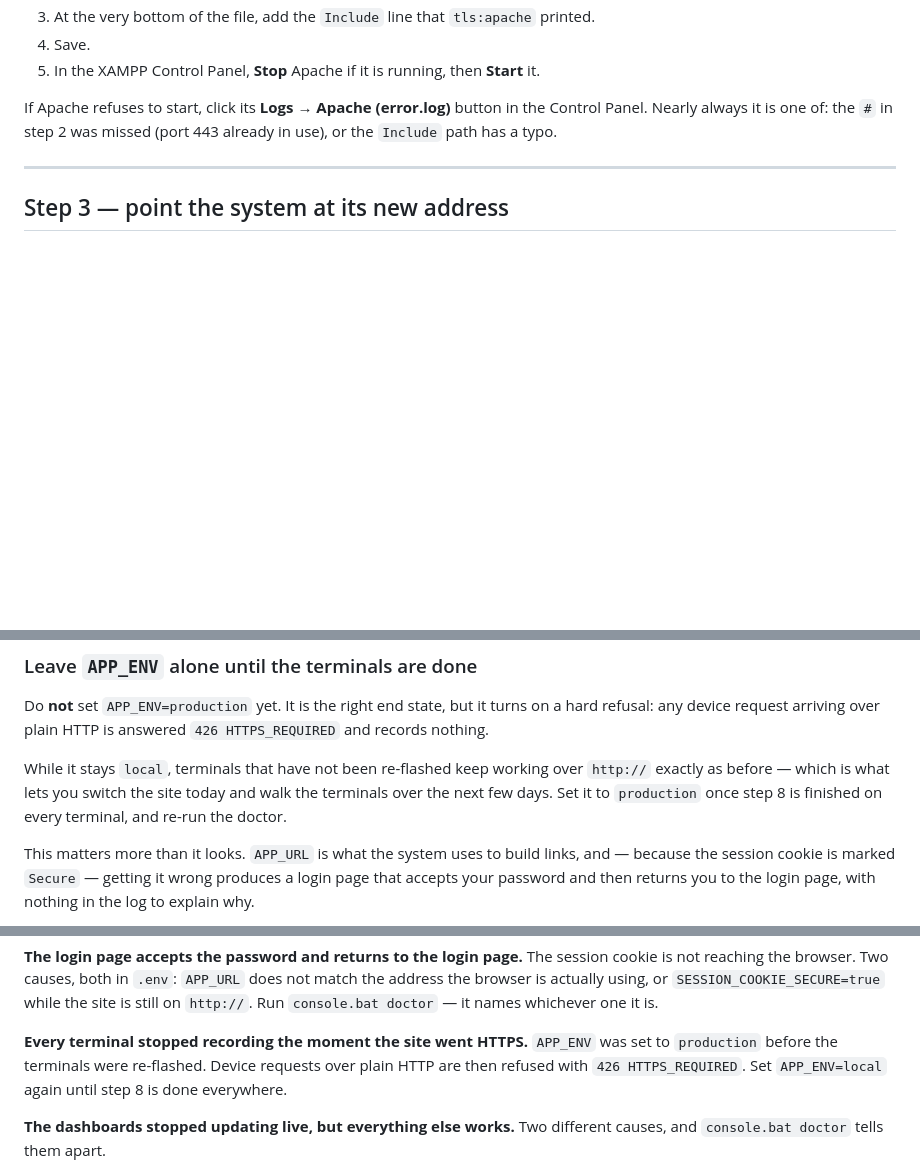
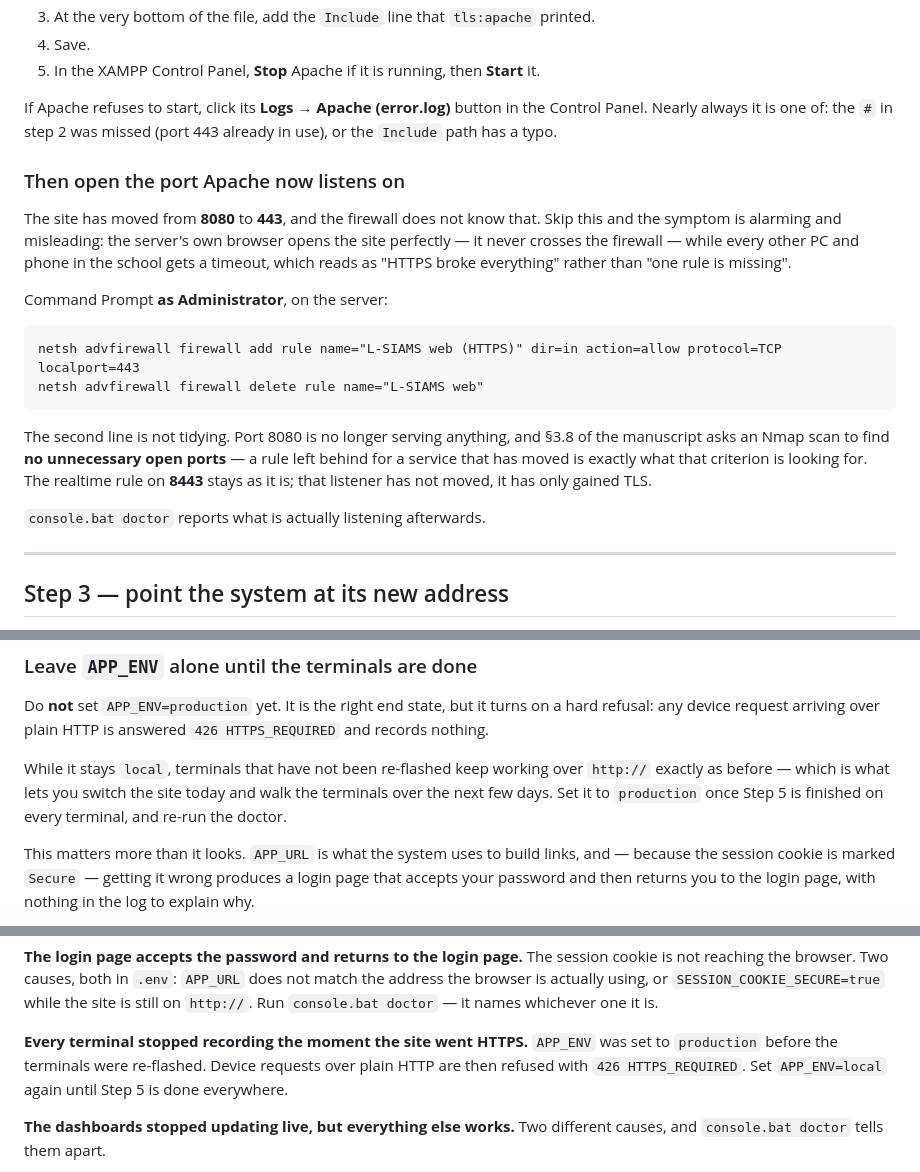
Before and after one commit to Chedisss/L-SIAMS, a Markdown page: docs/HTTPS.md, 3 parts joined by grey strips. Rendered like a GitHub page; blank space fills up the shorter version.

Commit message:
Open port 443 when the site moves to it
docs/HTTPS.md walks a school from PHP's built-in server on 8080 to Apache
on 443 and never mentions the firewall, which still has a rule for 8080
and nothing for 443.

The symptom that produces is worse than a plain failure, because the
server's own browser keeps working — it never crosses the firewall — while
every other PC and phone in the school times out. Nothing in the system
reports a fault, the change that immediately preceded it was HTTPS, and
so it reads as "HTTPS broke everything" rather than "one rule is
missing".

The step also deletes the 8080 rule rather than leaving it. That is not
tidying: §3.8 of the manuscript asks an Nmap scan to find no unnecessary
open ports, and a rule left behind for a service that has moved is
precisely what that criterion looks for. The realtime rule on 8443 stays
— that listener has not moved, it has only gained TLS.

Also fixes two cross-references to a "step 8" this document has never
had; both mean Step 5, the terminals.

Co-Authored-By: Claude Opus 5 <noreply@anthropic.com>
Claude-Session: https://claude.ai/code/session_01Mjy3GMi8nTneH7winUsf9p

````diff
--- a/docs/HTTPS.md
+++ b/docs/HTTPS.md
@@ -191,6 +191,29 @@ If Apache refuses to start, click its **Logs → Apache (error.log)** button in
 the Control Panel. Nearly always it is one of: the `#` in step 2 was missed
 (port 443 already in use), or the `Include` path has a typo.
 
+### Then open the port Apache now listens on
+
+The site has moved from **8080** to **443**, and the firewall does not know
+that. Skip this and the symptom is alarming and misleading: the server's own
+browser opens the site perfectly — it never crosses the firewall — while every
+other PC and phone in the school gets a timeout, which reads as "HTTPS broke
+everything" rather than "one rule is missing".
+
+Command Prompt **as Administrator**, on the server:
+
+```bat
+netsh advfirewall firewall add rule name="L-SIAMS web (HTTPS)" dir=in action=allow protocol=TCP localport=443
+netsh advfirewall firewall delete rule name="L-SIAMS web"
+```
+
+The second line is not tidying. Port 8080 is no longer serving anything, and
+§3.8 of the manuscript asks an Nmap scan to find **no unnecessary open ports** —
+a rule left behind for a service that has moved is exactly what that criterion
+is looking for. The realtime rule on **8443** stays as it is; that listener has
+not moved, it has only gained TLS.
+
+`console.bat doctor` reports what is actually listening afterwards.
+
 ---
 
 ## Step 3 — point the system at its new address
@@ -243,7 +266,7 @@ on a hard refusal: any device request arriving over plain HTTP is answered
 While it stays `local`, terminals that have not been re-flashed keep working
 over `http://` exactly as before — which is what lets you switch the site today
 and walk the terminals over the next few days. Set it to `production` once
-step 8 is finished on every terminal, and re-run the doctor.
+Step 5 is finished on every terminal, and re-run the doctor.
 
 This matters more than it looks. `APP_URL` is what the system uses to build
 links, and — because the session cookie is marked `Secure` — getting it wrong
@@ -401,7 +424,7 @@ The session cookie is not reaching the browser. Two causes, both in `.env`:
 **Every terminal stopped recording the moment the site went HTTPS.**
 `APP_ENV` was set to `production` before the terminals were re-flashed. Device
 requests over plain HTTP are then refused with `426 HTTPS_REQUIRED`. Set
-`APP_ENV=local` again until step 8 is done everywhere.
+`APP_ENV=local` again until Step 5 is done everywhere.
 
 **The dashboards stopped updating live, but everything else works.**
 Two different causes, and `console.bat doctor` tells them apart.
````
